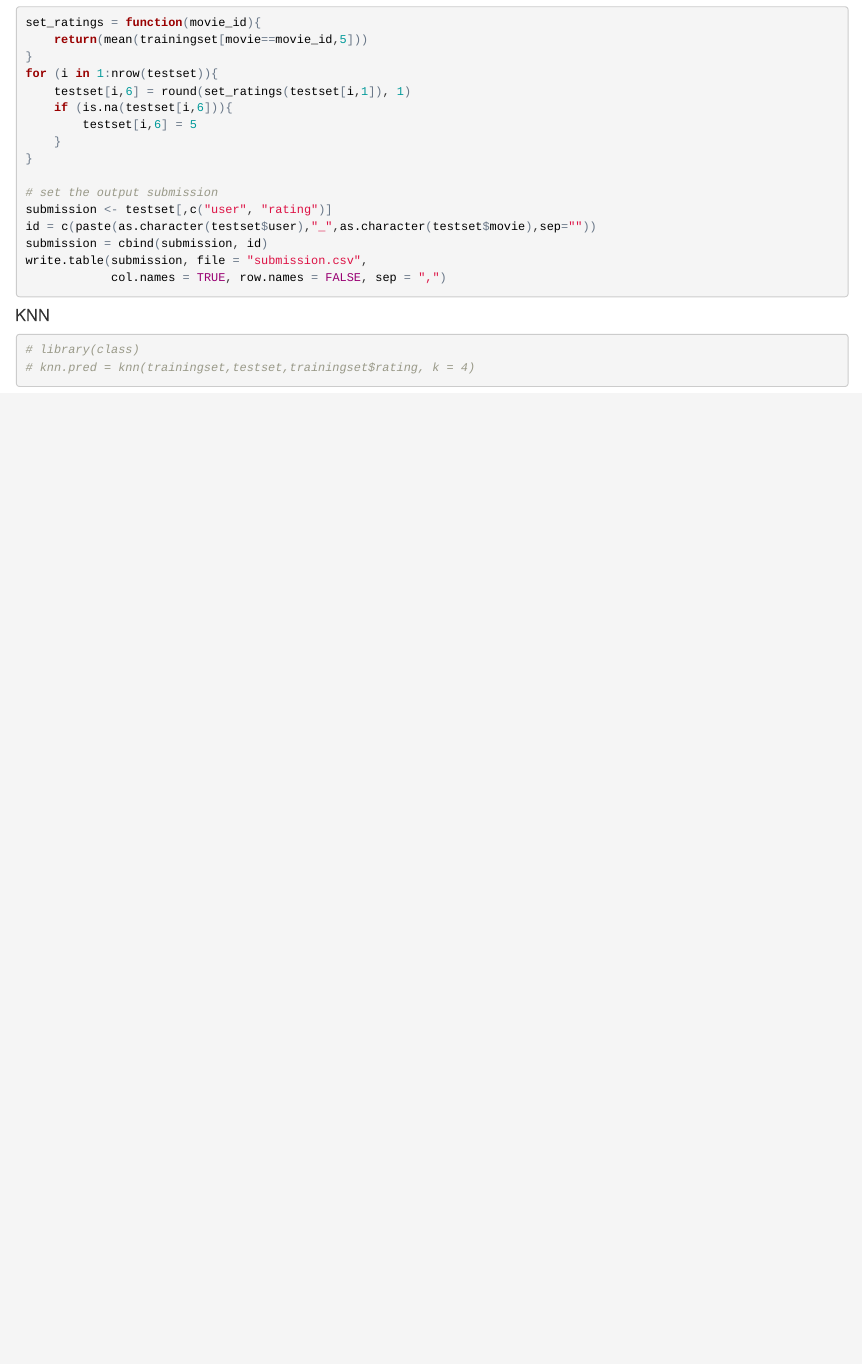
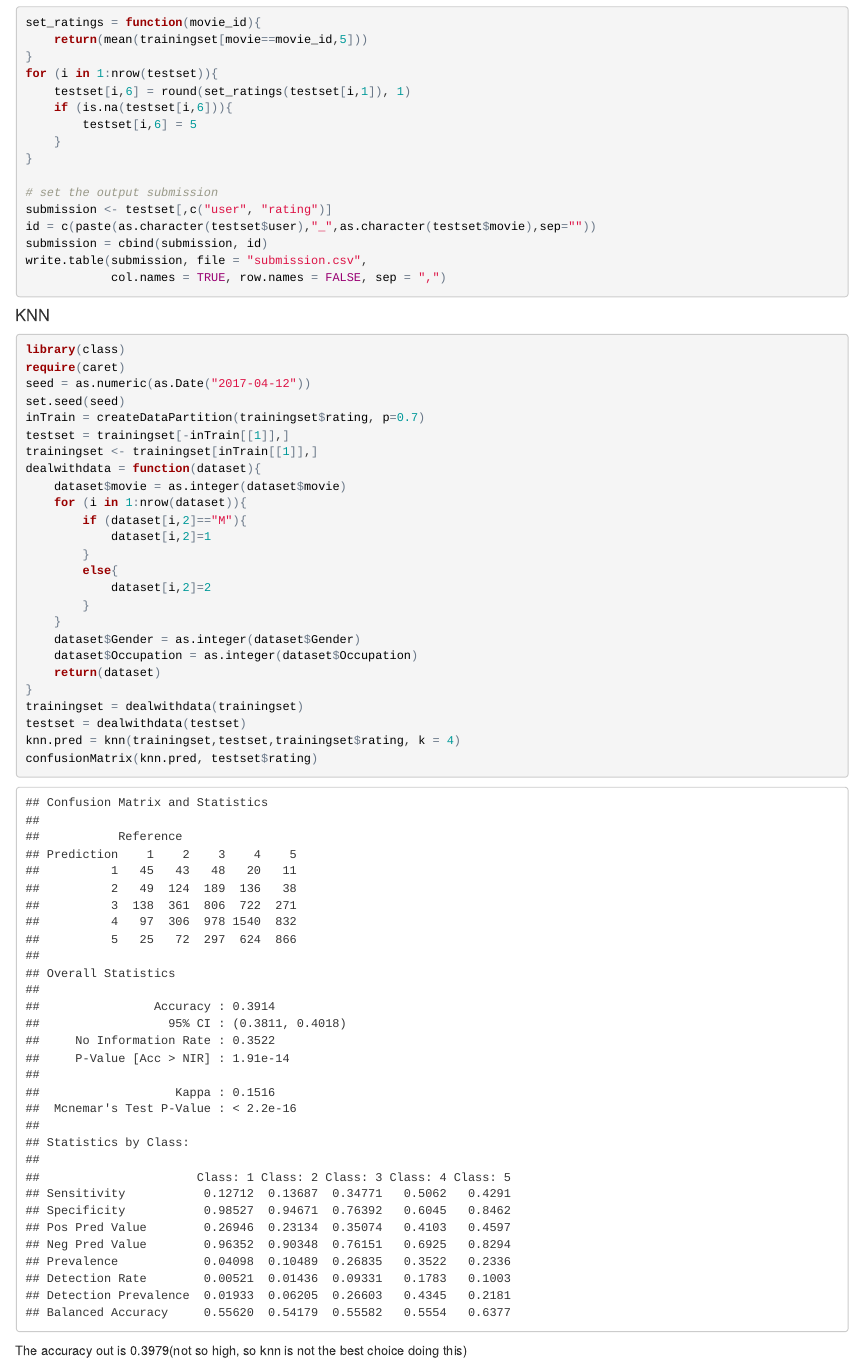
Before and after one commit to ganeling888/movie-rating, an R Markdown document (index.Rmd): the page in a window 1100 px wide, from 11670 px down. The pictures show the output file index.html that the author committed with the source, opened offline.

Commit message:
add knn model to this

````diff
--- a/index.Rmd
+++ b/index.Rmd
@@ -309,6 +309,31 @@ write.table(submission, file = "submission.csv",
 #### KNN
 
 ```{r}
-# library(class)
-# knn.pred = knn(trainingset,testset,trainingset$rating, k = 4)
+library(class)
+require(caret)
+seed = as.numeric(as.Date("2017-04-12"))
+set.seed(seed)
+inTrain = createDataPartition(trainingset$rating, p=0.7)
+testset = trainingset[-inTrain[[1]],]
+trainingset <- trainingset[inTrain[[1]],]
+dealwithdata = function(dataset){
+    dataset$movie = as.integer(dataset$movie)
+    for (i in 1:nrow(dataset)){
+        if (dataset[i,2]=="M"){
+            dataset[i,2]=1
+        }
+        else{
+            dataset[i,2]=2
+        }
+    }
+    dataset$Gender = as.integer(dataset$Gender)
+    dataset$Occupation = as.integer(dataset$Occupation)
+    return(dataset)
+}
+trainingset = dealwithdata(trainingset)
+testset = dealwithdata(testset)
+knn.pred = knn(trainingset,testset,trainingset$rating, k = 4)
+confusionMatrix(knn.pred, testset$rating)
 ```
+
+The accuracy out is 0.3979(not so high, so knn is not the best choice doing this)
````
Also changed, not shown: index.html.
